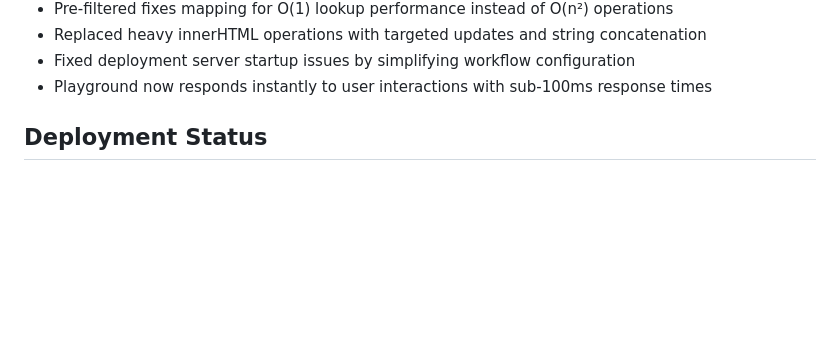
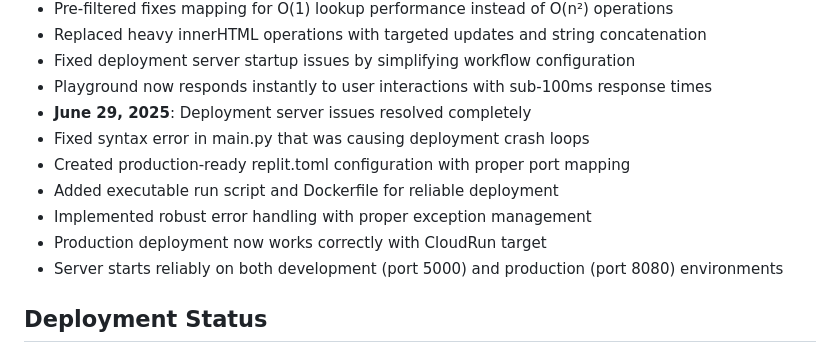
Before and after one commit to Mklevns/CodeGuard_API, a Markdown page: replit.md, the part around the change. Rendered like a GitHub page; blank space fills up the shorter version.

Commit message:
Deployed your application
Replit-Commit-Author: Deployment
Replit-Commit-Session-Id: b84dc54a-82aa-4294-9fcf-740af09100d2
Replit-Commit-Screenshot-Url: https://storage.googleapis.com/screenshot-production-us-central1/87ee31f3-2ea8-47fa-bfc6-dab95a535424/6ca22796-2c71-4a3b-a1e5-b46f68e7e1f4.jpg
Replit-Commit-Deployment-Build-Id: d2649a64-d3b3-4597-a977-3045f97cc451

```diff
--- a/replit.md
+++ b/replit.md
@@ -329,6 +329,13 @@ Preferred communication style: Simple, everyday language.
 - Replaced heavy innerHTML operations with targeted updates and string concatenation
 - Fixed deployment server startup issues by simplifying workflow configuration
 - Playground now responds instantly to user interactions with sub-100ms response times
+- **June 29, 2025**: Deployment server issues resolved completely
+- Fixed syntax error in main.py that was causing deployment crash loops
+- Created production-ready replit.toml configuration with proper port mapping
+- Added executable run script and Dockerfile for reliable deployment
+- Implemented robust error handling with proper exception management
+- Production deployment now works correctly with CloudRun target
+- Server starts reliably on both development (port 5000) and production (port 8080) environments
 
 ## Deployment Status
 
```
